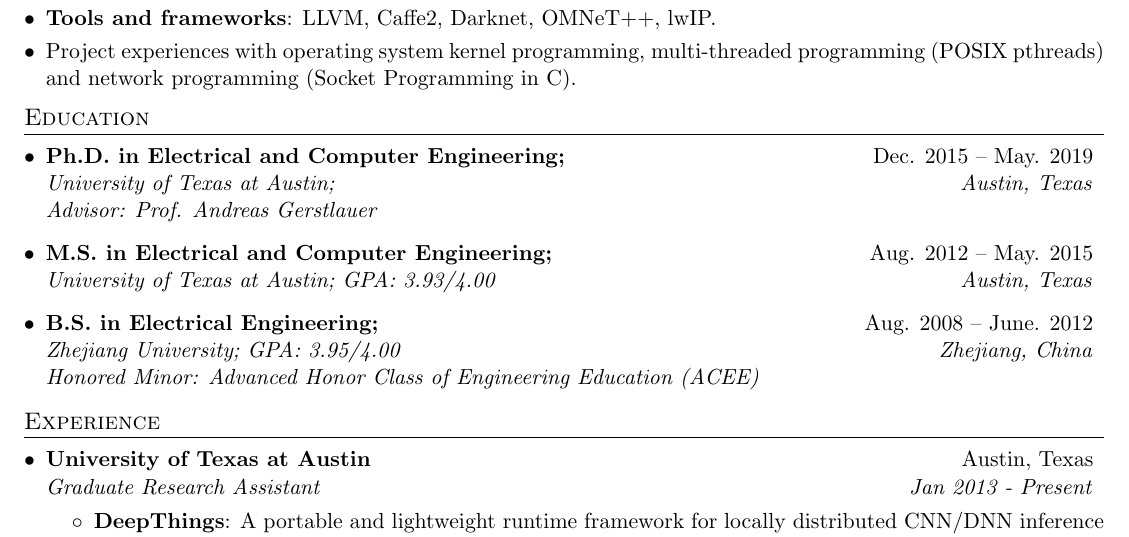
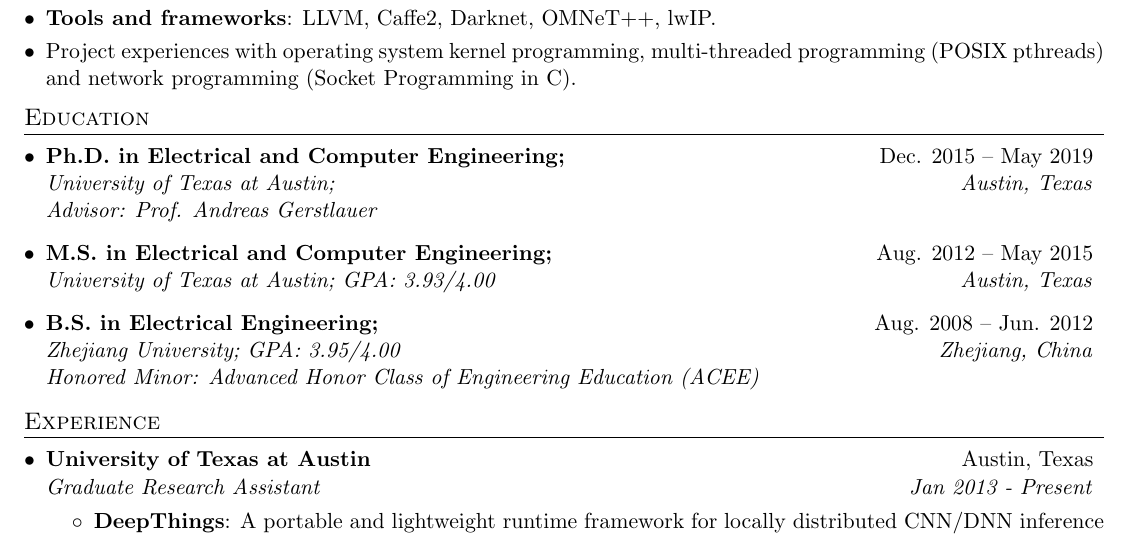
Before and after one commit to zoranzhao/zoranzhao.github.io, a LaTeX CV (docs/resume_latex/resume.tex): part of page 1 of 2, cut so that both start at the same text. Compiled offline with pdfLaTeX.

Commit message:
Update resume

```diff
--- a/docs/resume_latex/resume.tex
+++ b/docs/resume_latex/resume.tex
@@ -124,14 +124,14 @@
 \section{Education}
   \resumeSubHeadingListStart
     \resumeSubheadingList
-      {Ph.D. in Electrical and Computer Engineering;}{Dec. 2015 -- May. 2019}
+      {Ph.D. in Electrical and Computer Engineering;}{Dec. 2015 -- May 2019}
       {University of Texas at Austin;}{Austin, Texas}
       {Advisor: Prof. Andreas Gerstlauer}
     \resumeSubheading
-      {M.S. in Electrical and Computer Engineering;}{Aug. 2012 -- May. 2015}
+      {M.S. in Electrical and Computer Engineering;}{Aug. 2012 -- May 2015}
       {University of Texas at Austin; GPA: 3.93/4.00}{Austin, Texas}
     \resumeSubheadingList
-      {B.S. in Electrical Engineering;}{Aug. 2008 -- June. 2012}
+      {B.S. in Electrical Engineering;}{Aug. 2008 -- Jun. 2012}
       {Zhejiang University; GPA: 3.95/4.00}{Zhejiang, China}
       {Honored Minor: Advanced Honor Class of Engineering Education (ACEE)}
   \resumeSubHeadingListEnd
```
